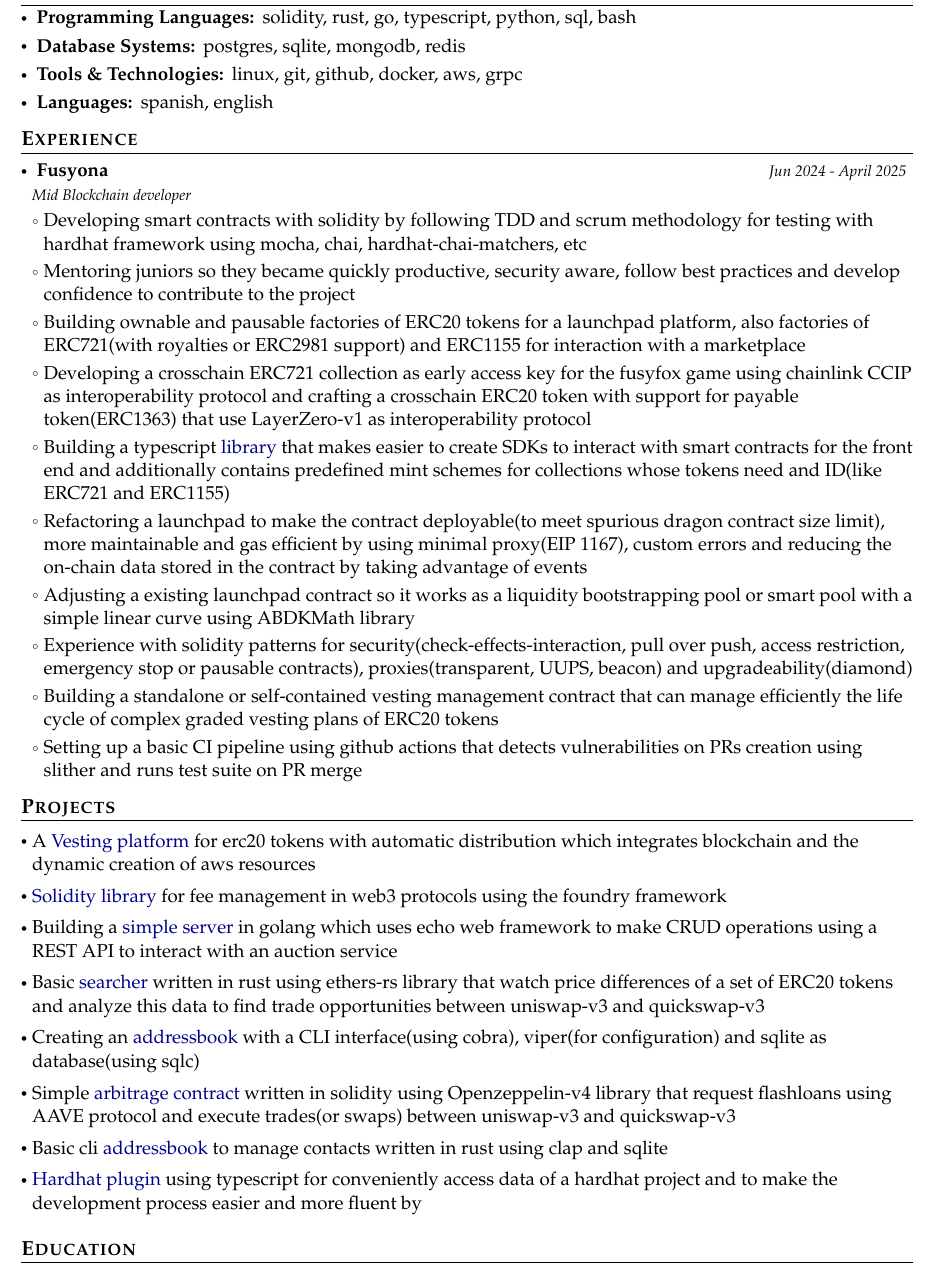
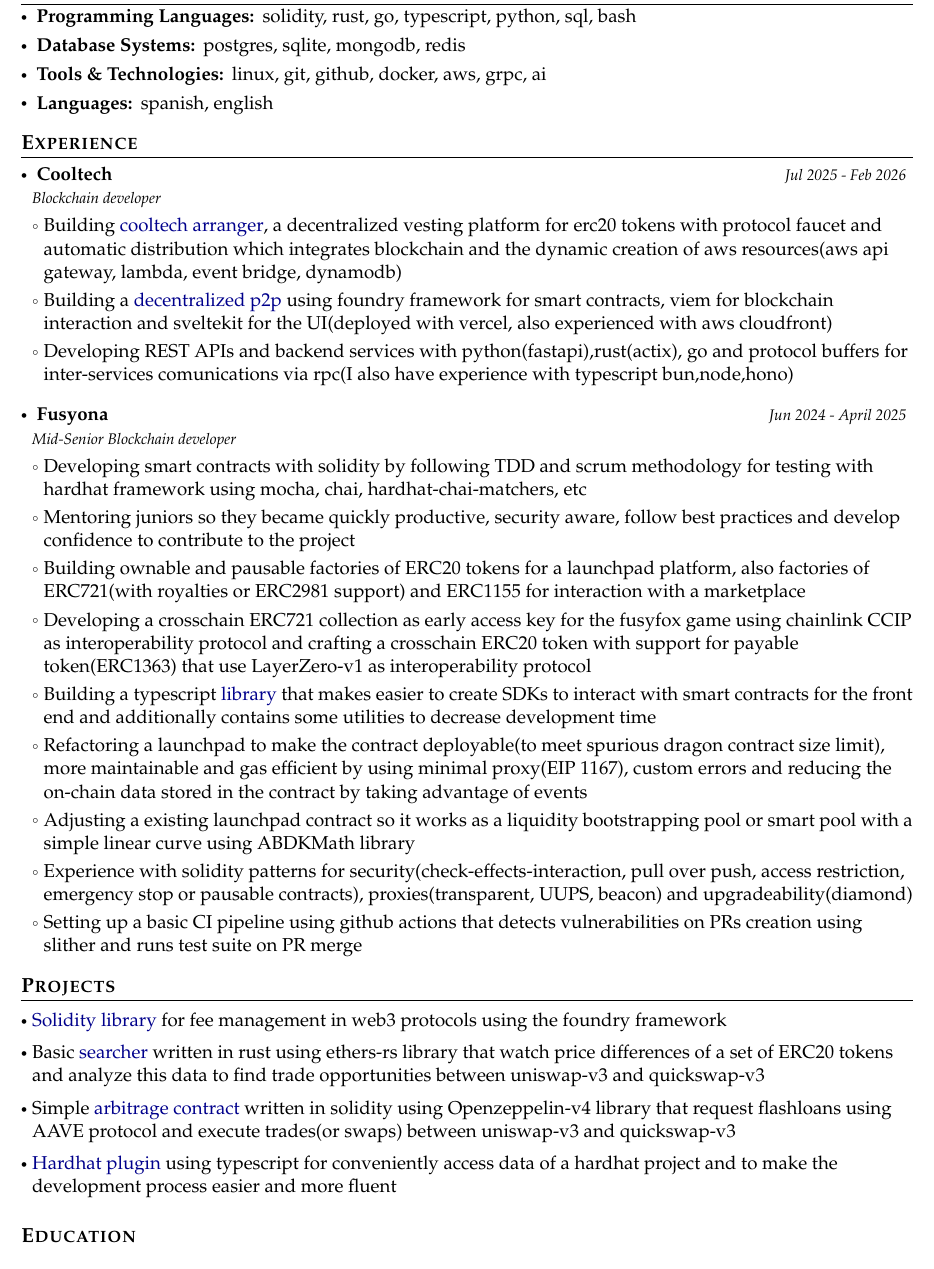
Before and after one commit to TheSnakeWitcher/cv, a LaTeX document (AlexVirelles-web3.tex): part of the page, cut so that both start at the same text. Compiled offline with pdfLaTeX.

Commit message:
update dev and web3

```diff
--- a/AlexVirelles-web3.tex
+++ b/AlexVirelles-web3.tex
@@ -153,7 +153,7 @@
     \resumeSubItem{Database Systems:}
         { postgres, sqlite, mongodb, redis }
     \resumeSubItem{Tools \& Technologies:}
-        { linux, git, github, docker, aws, grpc }
+        { linux, git, github, docker, aws, grpc, ai }
     \resumeSubItem{Languages:}
         { spanish, english }
 \resumeHeadingSkillEnd
@@ -161,9 +161,27 @@
 \section{\textbf{Experience}}
 \vspace{-0.4mm}
 \resumeSubHeadingListStart
+
+\resumeSubheading
+    { {\href{https://www.cooltech.quest}{\color{black}{Cooltech}} }}{}
+    {Blockchain developer}{Jul 2025 - Feb 2026}
+
+    \resumeItemListStart
+        \item Building \href{https://vesting.cooltech.quest}{cooltech arranger}, a decentralized vesting platform for erc20 tokens with
+          protocol faucet and automatic distribution which integrates blockchain and the dynamic
+          creation of aws resources(aws api gateway, lambda, event bridge, dynamodb)
+
+        \item Building a \href{https://dp2p.cooltech.quest}{decentralized p2p} using foundry framework for smart contracts, viem for blockchain
+          interaction and sveltekit for the UI(deployed with vercel, also experienced with aws cloudfront)
+
+        \item Developing REST APIs and backend services with python(fastapi),rust(actix), go and
+          protocol buffers for inter-services comunications via rpc(I also have experience with
+          typescript bun,node,hono)
+    \resumeItemListEnd
+
 \resumeSubheading
     { {\href{https://portal.fusy.app}{\color{black}{Fusyona}} }}{}
-    {Mid Blockchain developer}{Jun 2024 - April 2025}
+    {Mid-Senior Blockchain developer}{Jun 2024 - April 2025}
 
     \resumeItemListStart
         \item Developing smart contracts with solidity by following TDD and scrum methodology for
@@ -181,9 +199,9 @@
           ERC20 token with support for payable token(ERC1363) that use LayerZero-v1 as
           interoperability protocol
 
-        \item Building a typescript \href{https://github.com/Fusyona/web3-core}{library} that makes easier to create SDKs to interact with smart contracts for
-          the front end and additionally contains predefined mint schemes for collections whose tokens need
-          and ID(like ERC721 and ERC1155)
+        \item Building a typescript \href{https://github.com/Fusyona/web3-core}{library} that makes easier to create SDKs to interact with
+          smart contracts for the front end and additionally contains some utilities to
+          decrease development time
 
         \item Refactoring a launchpad to make the contract deployable(to meet spurious dragon contract size limit),
           more maintainable and gas efficient by using minimal proxy(EIP 1167), custom errors and reducing the
@@ -196,9 +214,6 @@
           access restriction, emergency stop or pausable contracts), proxies(transparent, UUPS, beacon)
           and upgradeability(diamond)
 
-        \item Building a standalone or self-contained vesting management contract that can manage efficiently
-          the life cycle of complex graded vesting plans of ERC20 tokens
-
         \item Setting up a basic CI pipeline using github actions that detects vulnerabilities on PRs
           creation using slither and runs test suite on PR merge
     \resumeItemListEnd
@@ -210,29 +225,18 @@
 \vspace{0.4mm}
 \resumeItemListStart
     \vspace{0.8mm}
-    \item A \href{https://vesting.cooltech.quest}{Vesting platform} for erc20 tokens with automatic distribution which integrates
-      blockchain and the dynamic creation of aws resources
-
     \item \href{https://github.com/TheSnakeWitcher/contracts-fees}{Solidity library} for fee management in web3 protocols using the foundry framework
-
-    \item Building a \href{https://github.com/TheSnakeWitcher/AuctionHub-server}{simple server} in golang which uses echo web framework to make
-      CRUD operations using a REST API to interact with an auction service
 
     \item Basic \href{https://github.com/TheSnakeWitcher/arbitrageur-bot}{searcher} written in rust using ethers-rs library that watch price
       differences of a set of ERC20 tokens and analyze this data to find trade
       opportunities between uniswap-v3 and quickswap-v3
 
-    \item Creating an \href{https://github.com/TheSnakeWitcher/mypeople-go}{addressbook} with a CLI interface(using cobra), viper(for configuration)
-      and sqlite as database(using sqlc)
-
     \item Simple \href{https://github.com/TheSnakeWitcher/arbitrageur-contract}{arbitrage contract} written in solidity using Openzeppelin-v4 library
       that request flashloans using AAVE protocol and execute trades(or swaps)
       between uniswap-v3 and quickswap-v3
 
-    \item Basic cli \href{https://github.com/TheSnakeWitcher/mypeople}{addressbook} to manage contacts written in rust using clap and sqlite
-
-    \item \href{https://github.com/TheSnakeWitcher/hardhat-inspect.git}{Hardhat plugin} using typescript for conveniently access data of a hardhat project and
-      to make the development process easier and more fluent by
+    \item \href{https://github.com/TheSnakeWitcher/hardhat-inspect.git}{Hardhat plugin} using typescript for conveniently access data of a hardhat
+      project and to make the development process easier and more fluent
 \resumeItemListEnd
 
 
```
Also changed, not shown: AlexVirelles-dev.tex (+7 -7 lines).
